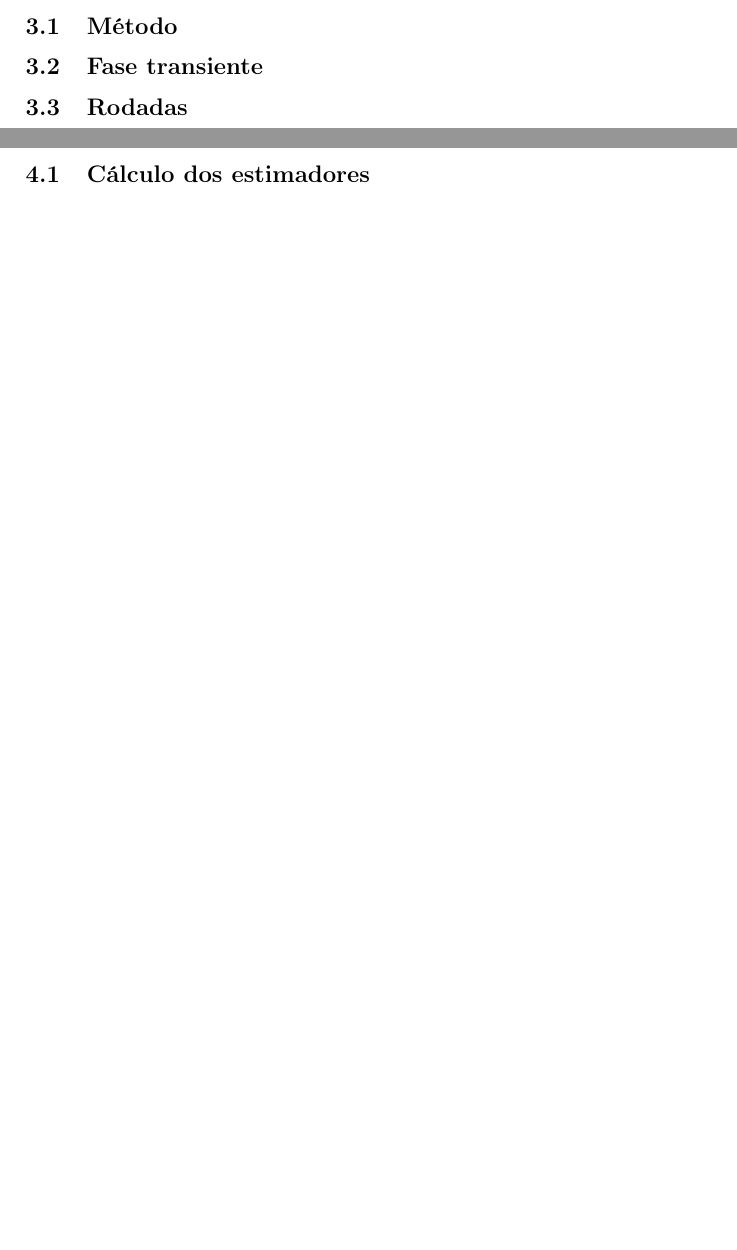
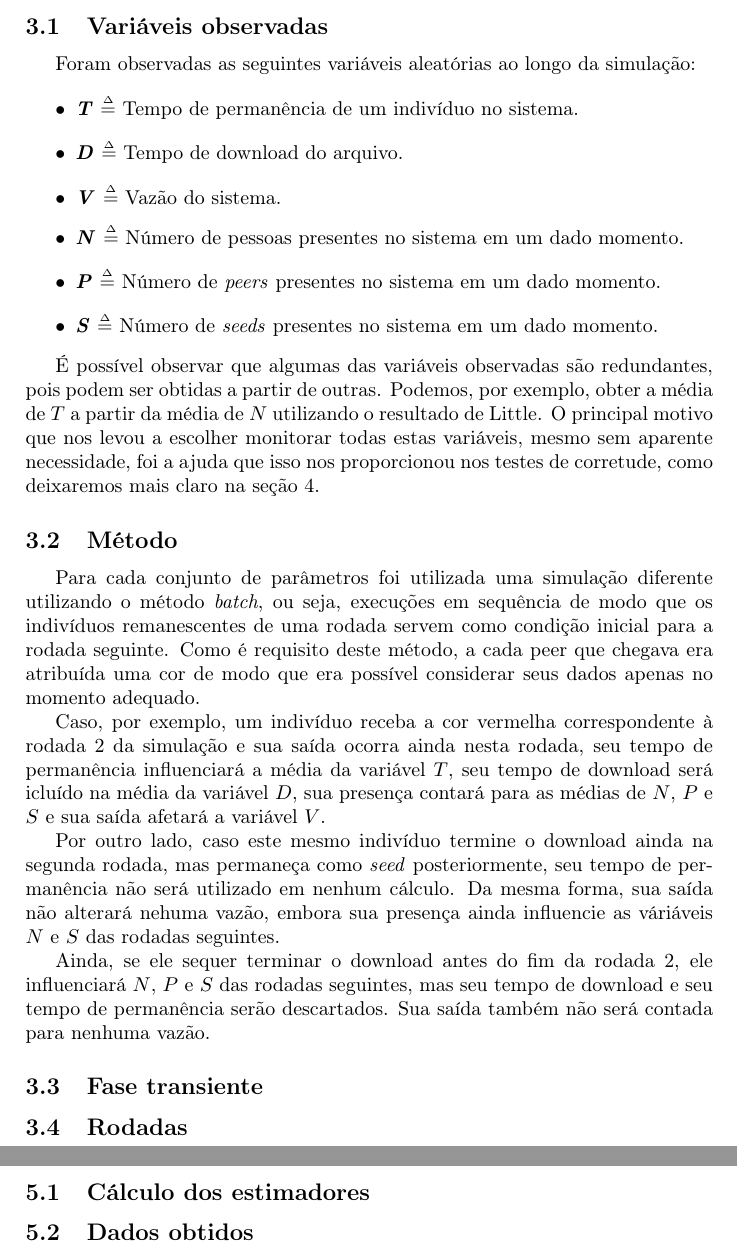
Before and after one commit to igorframos/ad-turma-do-coruja, a LaTeX document (Relatório/relatorio.tex): two parts of pages 7 and 8 of 11 before the commit and two parts of pages 7 and 9 of 12 after it, joined at a grey line, cut at the place of the change, the shorter picture padded with empty space. Compiled offline with pdfLaTeX.

```diff
--- a/Relatório/relatorio.tex
+++ b/Relatório/relatorio.tex
@@ -4,6 +4,8 @@
 \usepackage[utf8]{inputenc}
 \usepackage[portuguese,brazil]{babel}
 \usepackage[T1]{fontenc}
+
+\usepackage{amsmath}
 
 \usepackage{indentfirst}
 \usepackage{url}
@@ -140,7 +142,29 @@
 
 \section{Simulações}
 
+\subsection{Variáveis observadas}
+
+Foram observadas as seguintes variáveis aleatórias ao longo da simulação:
+\begin{itemize}
+	\item \textbf{\textit{T}} $\overset{\underset{\mathrm{\Delta}}{}}{=}$ Tempo de permanência de um indivíduo no sistema.
+	\item \textbf{\textit{D}} $\overset{\underset{\mathrm{\Delta}}{}}{=}$ Tempo de download do arquivo.
+	\item \textbf{\textit{V}} $\overset{\underset{\mathrm{\Delta}}{}}{=}$ Vazão do sistema.
+	\item \textbf{\textit{N}} $\overset{\underset{\mathrm{\Delta}}{}}{=}$ Número de pessoas presentes no sistema em um dado momento.
+	\item \textbf{\textit{P}} $\overset{\underset{\mathrm{\Delta}}{}}{=}$ Número de \textit{peers} presentes no sistema em um dado momento.
+	\item \textbf{\textit{S}} $\overset{\underset{\mathrm{\Delta}}{}}{=}$ Número de \textit{seeds} presentes no sistema em um dado momento.
+\end{itemize}
+
+É possível observar que algumas das variáveis observadas são redundantes, pois podem ser obtidas a partir de outras. Podemos, por exemplo, obter a média de $T$ a partir da média de $N$ utilizando o resultado de Little. O principal motivo que nos levou a escolher monitorar todas estas variáveis, mesmo sem aparente necessidade, foi a ajuda que isso nos proporcionou nos testes de corretude, como deixaremos mais claro na seção \ref{TestesDeCorretude}.
+
 \subsection{Método} %Batch
+
+Para cada conjunto de parâmetros foi utilizada uma simulação diferente utilizando o método \textit{batch}, ou seja, execuções em sequência de modo que os indivíduos remanescentes de uma rodada servem como condição inicial para a rodada seguinte. Como é requisito deste método, a cada peer que chegava era atribuída uma cor de modo que era possível considerar seus dados apenas no momento adequado.
+
+Caso, por exemplo, um indivíduo receba a cor vermelha correspondente à rodada 2 da simulação e sua saída ocorra ainda nesta rodada, seu tempo de permanência influenciará a média da variável $T$, seu tempo de download será icluído na média da variável $D$, sua presença contará para as médias de $N$, $P$ e $S$ e sua saída afetará a variável $V$.
+
+Por outro lado, caso este mesmo indivíduo termine o download ainda na segunda rodada, mas permaneça como \textit{seed} posteriormente, seu tempo de permanência não será utilizado em nenhum cálculo. Da mesma forma, sua saída não alterará nehuma vazão, embora sua presença ainda influencie as váriáveis $N$ e $S$ das rodadas seguintes.
+
+Ainda, se ele sequer terminar o download antes do fim da rodada 2, ele influenciará $N$, $P$ e $S$ das rodadas seguintes, mas seu tempo de download e seu tempo de permanência serão descartados. Sua saída também não será contada para nenhuma vazão.
 
 \subsection{Fase transiente} %Detecção do fim, principalmente
 
@@ -151,6 +179,8 @@
 \section{Coleta dos dados}
 
 \subsection{Cálculo dos estimadores} %Incremental
+
+\subsection{Dados obtidos} %Apresentação dos requisitos do trabalho aqui
 
 \pagebreak
 
```
Also changed, not shown: Relatório/relatorio.tex (8 more changed lines), 1 other file.
